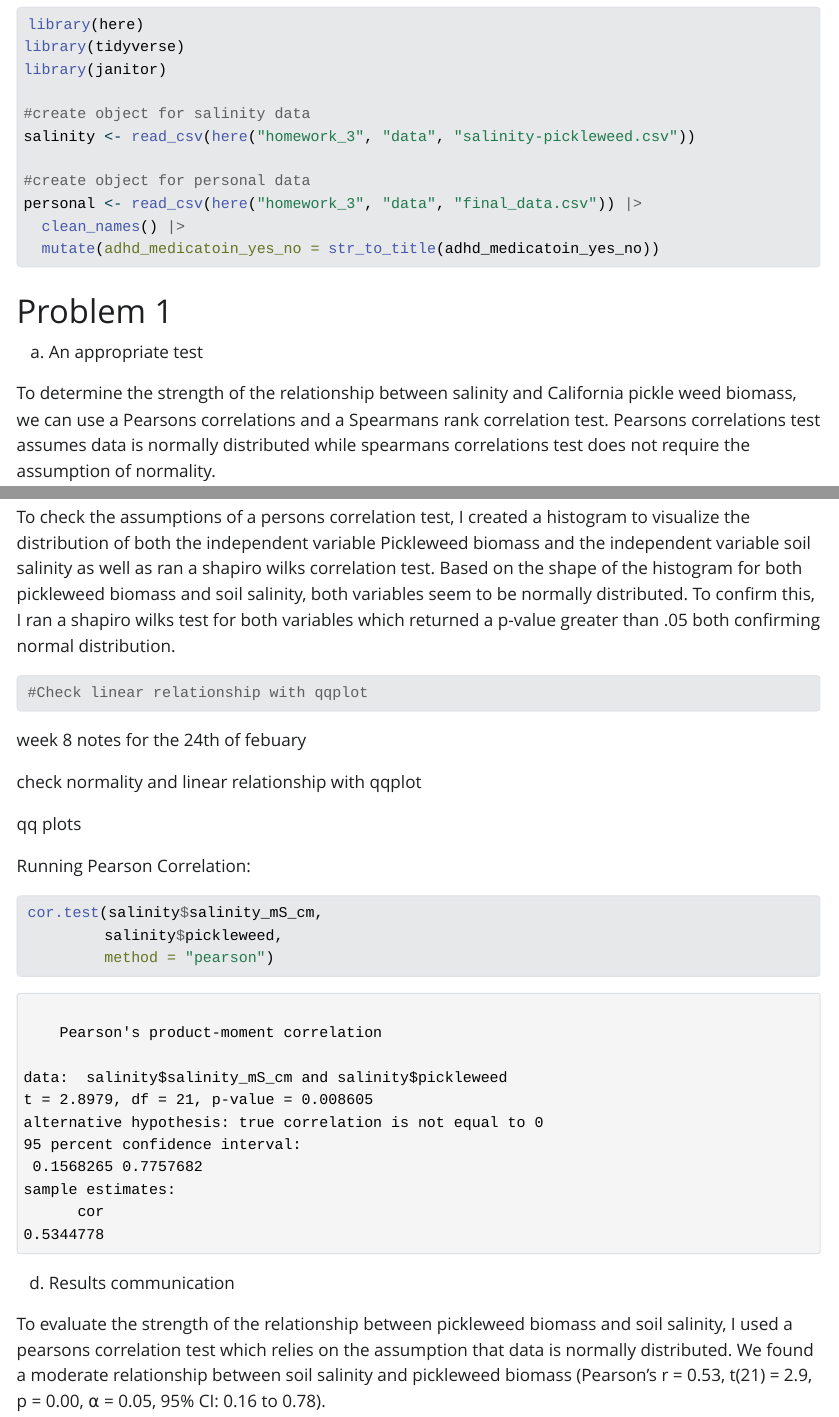
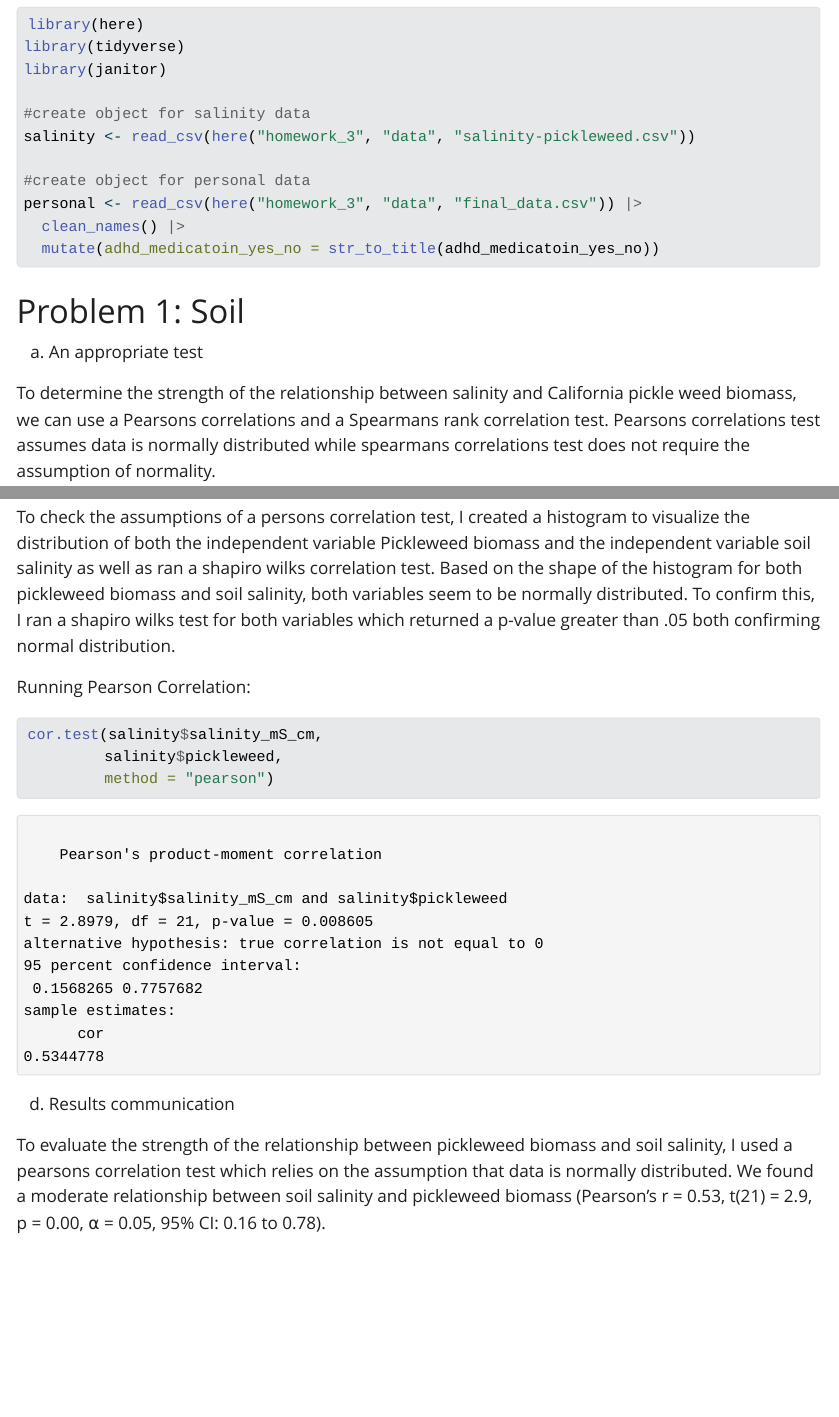
Before and after one commit to tbrocoum/ENVS-193DS_homework-03, a Quarto document (homework_3/code/ENVS-193DS_homework-03.qmd): the page in a window 1100 px wide, from 190 px down, and a second part further down, joined at a grey line. The pictures show the output file homework_3/code/ENVS-193DS_homework-03.html that the author committed with the source, opened offline; Quarto's library style sheets are replaced by a plain one without menus; long lines of code are wrapped.

Commit message:
rendering

````diff
--- a/homework_3/code/ENVS-193DS_homework-03.qmd
+++ b/homework_3/code/ENVS-193DS_homework-03.qmd
@@ -6,6 +6,7 @@ editor: visual
 execute:
   warning: false
   message: false
-output-dir: docs
+html:
+toc: true
 ---
 
@@ -25,7 +26,7 @@ personal <- read_csv(here("homework_3", "data", "final_data.csv")) |>
   mutate(adhd_medicatoin_yes_no = str_to_title(adhd_medicatoin_yes_no))
 ```
 
-# Problem 1
+# Problem 1: Soil
 
 a. An appropriate test
 
@@ -81,18 +82,6 @@ shapiro.test(salinity$pickleweed)
 ```
 
 To check the assumptions of a persons correlation test, I created a histogram to visualize the distribution of both the independent variable Pickleweed biomass and the independent variable soil salinity as well as ran a shapiro wilks correlation test. Based on the shape of the histogram for both pickleweed biomass and soil salinity, both variables seem to be normally distributed. To confirm this, I ran a shapiro wilks test for both variables which returned a p-value greater than .05 both confirming normal distribution.
-
-```{r}
-#Check linear relationship with qqplot
-
-
-```
-
-week 8 notes for the 24th of febuary
-
-check normality and linear relationship with qqplot
-
-qq plots
 
 Running Pearson Correlation:
 ```{r}
````
Also changed, not shown: homework_3/code/ENVS-193DS_homework-03.html, homework_3/code/ENVS-193DS_homework-03_files/figure-html/unnamed-chunk-8-1.png (added), homework_3/code/ENVS-193DS_homework-03_files/figure-html/unnamed-chunk-9-1.png, homework_3/code/ENVS-193DS_homework-03.qmd (4 more changed lines).
